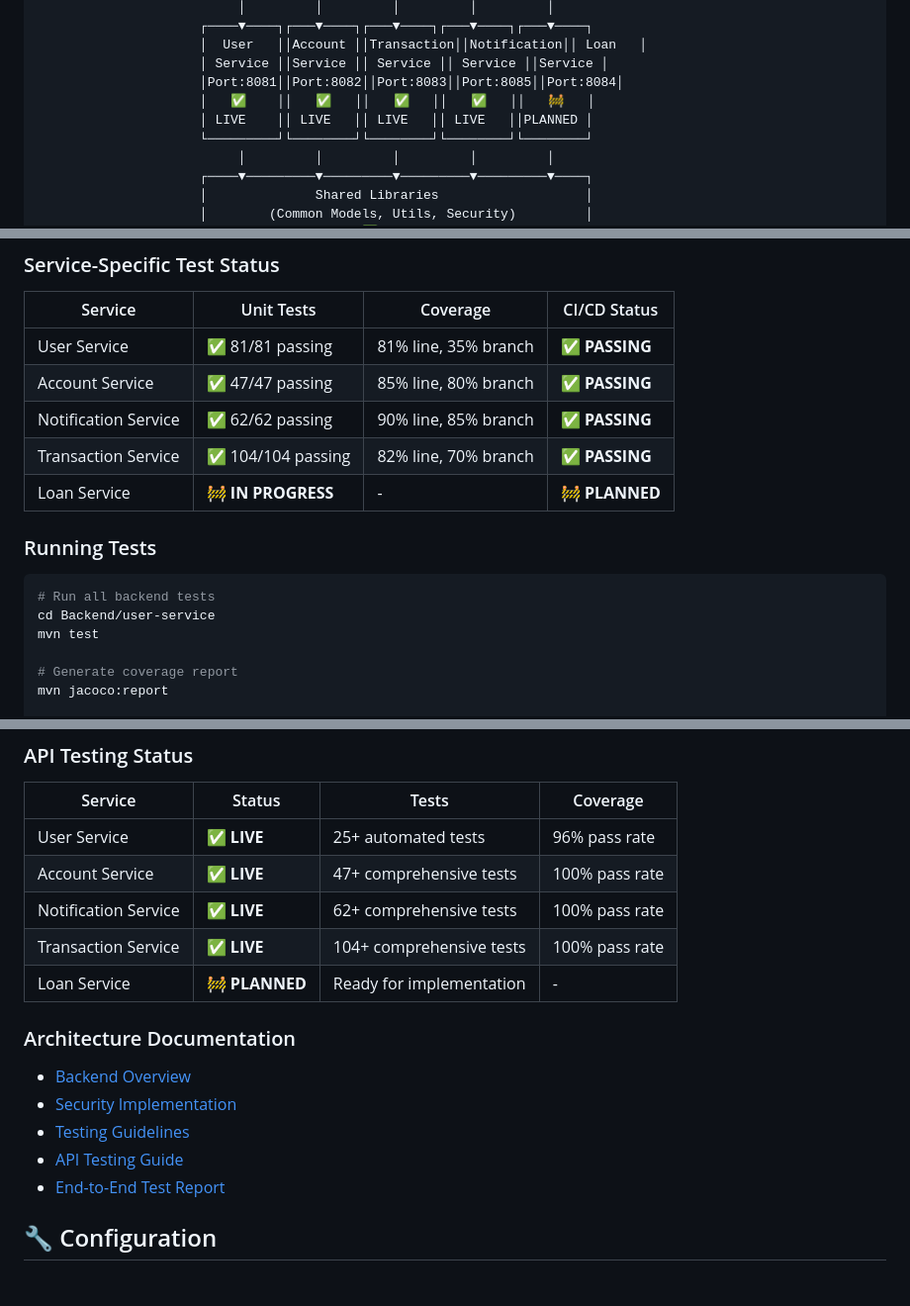
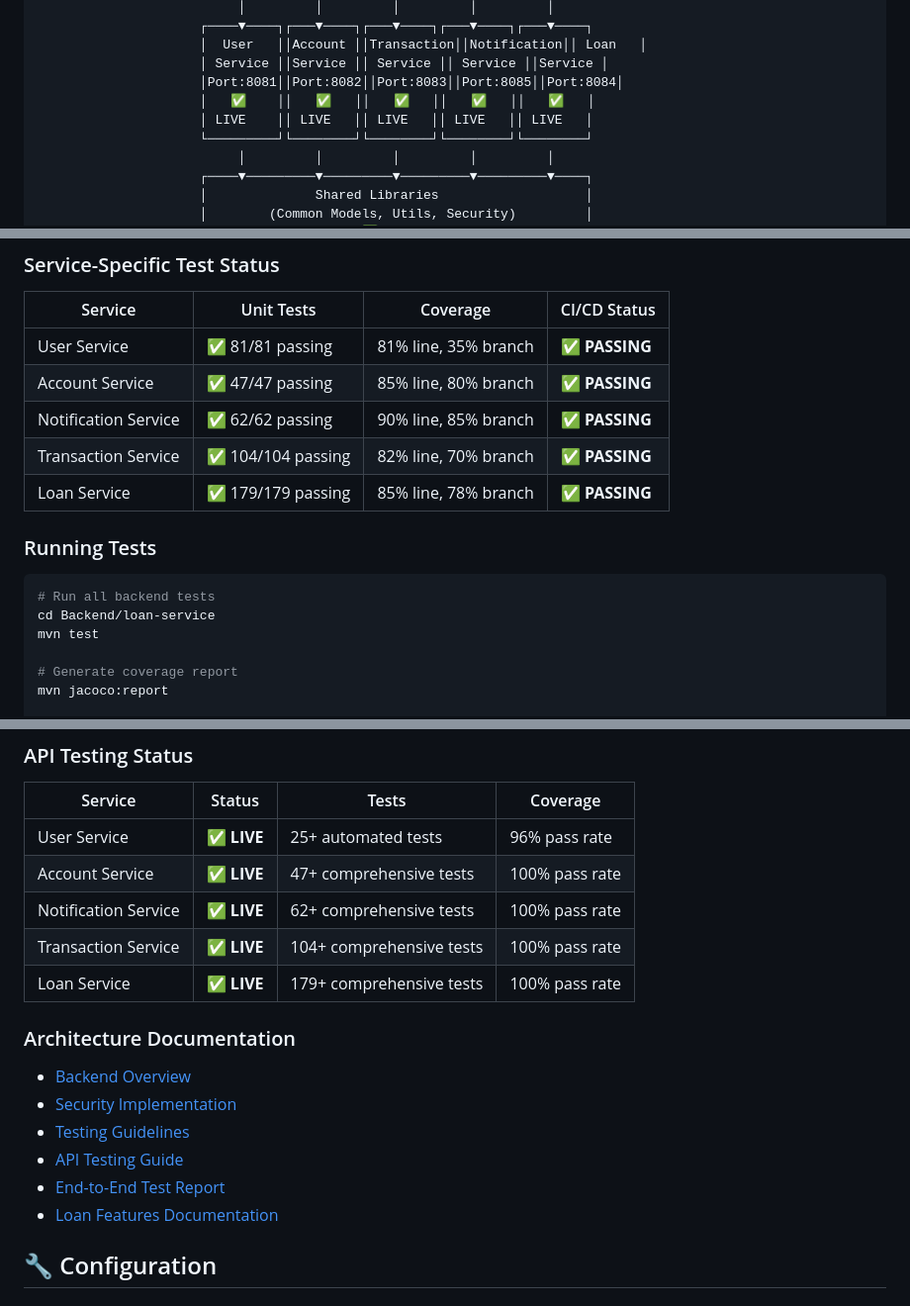
Before and after one commit to malcolmmaima/Telepesa, a Markdown page: README.md, 3 parts joined by grey strips. Shown at 99% size. Rendered like a GitHub page.

````diff
--- a/README.md
+++ b/README.md
@@ -73,8 +73,8 @@ To enhance financial inclusion across Africa by providing cooperatives and MFIs
                      │  User   ││Account ││Transaction││Notification││ Loan   │
                      │ Service ││Service ││ Service ││ Service ││Service │
                      │Port:8081││Port:8082││Port:8083││Port:8085││Port:8084│
-                     │   ✅    ││   ✅   ││   ✅   ││   ✅   ││   🚧   │
-                     │ LIVE    ││ LIVE   ││ LIVE   ││ LIVE   ││PLANNED │
+                     │   ✅    ││   ✅   ││   ✅   ││   ✅   ││   ✅   │
+                     │ LIVE    ││ LIVE   ││ LIVE   ││ LIVE   ││ LIVE   │
                      └─────────┘└────────┘└────────┘└────────┘└────────┘
                           │         │         │         │         │
                      ┌────▼─────────▼─────────▼─────────▼─────────▼────┐
@@ -253,12 +264,12 @@ npm start
 | Account Service | ✅ 47/47 passing | 85% line, 80% branch | ✅ **PASSING** |
 | Notification Service | ✅ 62/62 passing | 90% line, 85% branch | ✅ **PASSING** |
 | Transaction Service | ✅ 104/104 passing | 82% line, 70% branch | ✅ **PASSING** |
-| Loan Service | 🚧 **IN PROGRESS** | - | 🚧 **PLANNED** |
+| Loan Service | ✅ 179/179 passing | 85% line, 78% branch | ✅ **PASSING** |
 
 ### Running Tests
 ```bash
 # Run all backend tests
-cd Backend/user-service
+cd Backend/loan-service
 mvn test
 
 # Generate coverage report
@@ -321,7 +333,7 @@ Backend/Telepesa_Development.postman_environment.json
 | Account Service | ✅ **LIVE** | 47+ comprehensive tests | 100% pass rate |
 | Notification Service | ✅ **LIVE** | 62+ comprehensive tests | 100% pass rate |
 | Transaction Service | ✅ **LIVE** | 104+ comprehensive tests | 100% pass rate |
-| Loan Service | 🚧 **PLANNED** | Ready for implementation | - |
+| Loan Service | ✅ **LIVE** | 179+ comprehensive tests | 100% pass rate |
 
 ### Architecture Documentation
 - [Backend Overview](Backend/README.md)
@@ -329,6 +341,7 @@ Backend/Telepesa_Development.postman_environment.json
 - [Testing Guidelines](Backend/user-service/README-TESTING.md)
 - [API Testing Guide](Backend/docs/API_TESTING_GUIDE.md)
 - [End-to-End Test Report](Backend/docs/END_TO_END_TEST_REPORT.md)
+- [Loan Features Documentation](Backend/loan-service/LOAN_FEATURES.md)
 
 ## 🔧 Configuration
 
````
Also changed, not shown: other parts of README.md (+20 -8 lines).
